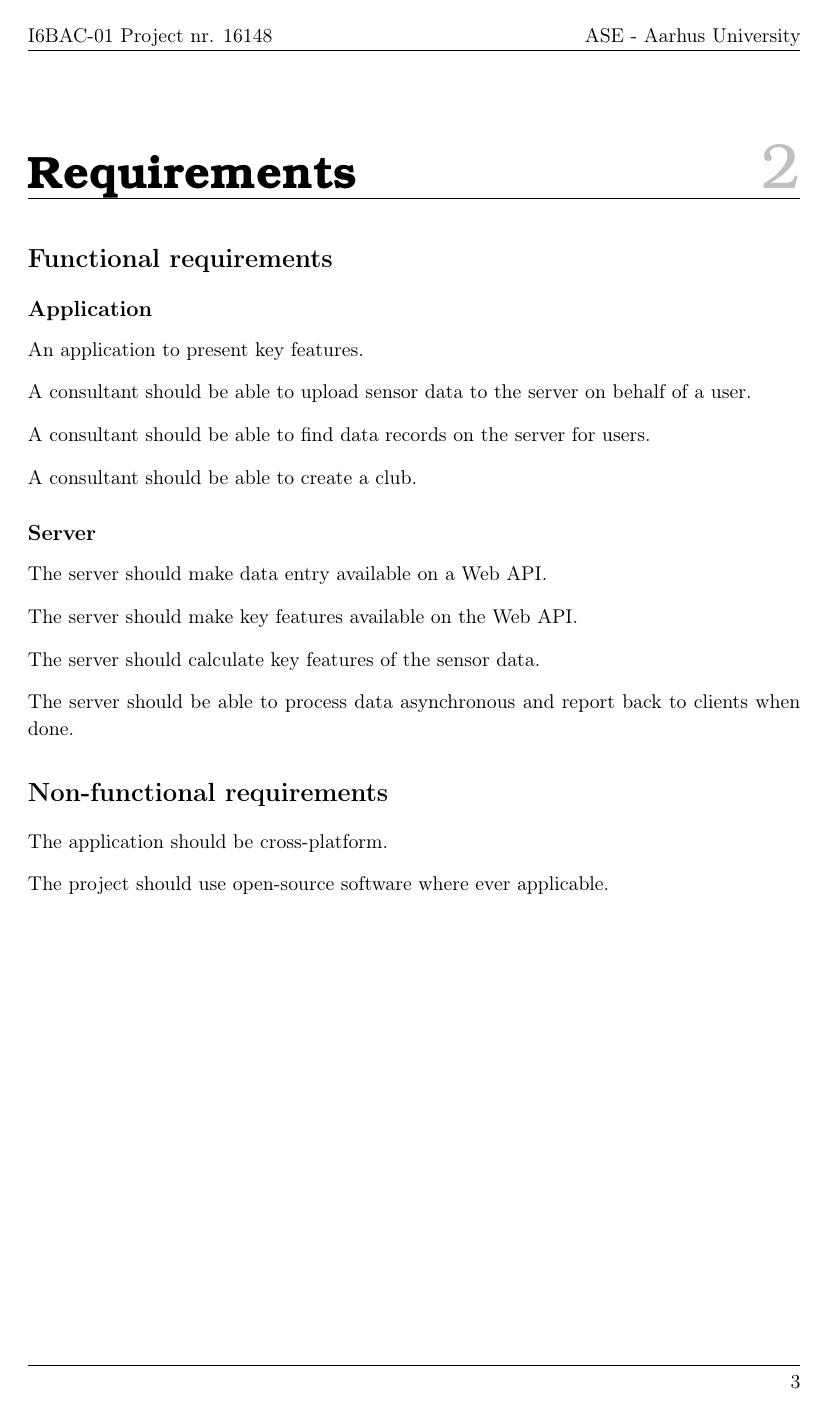
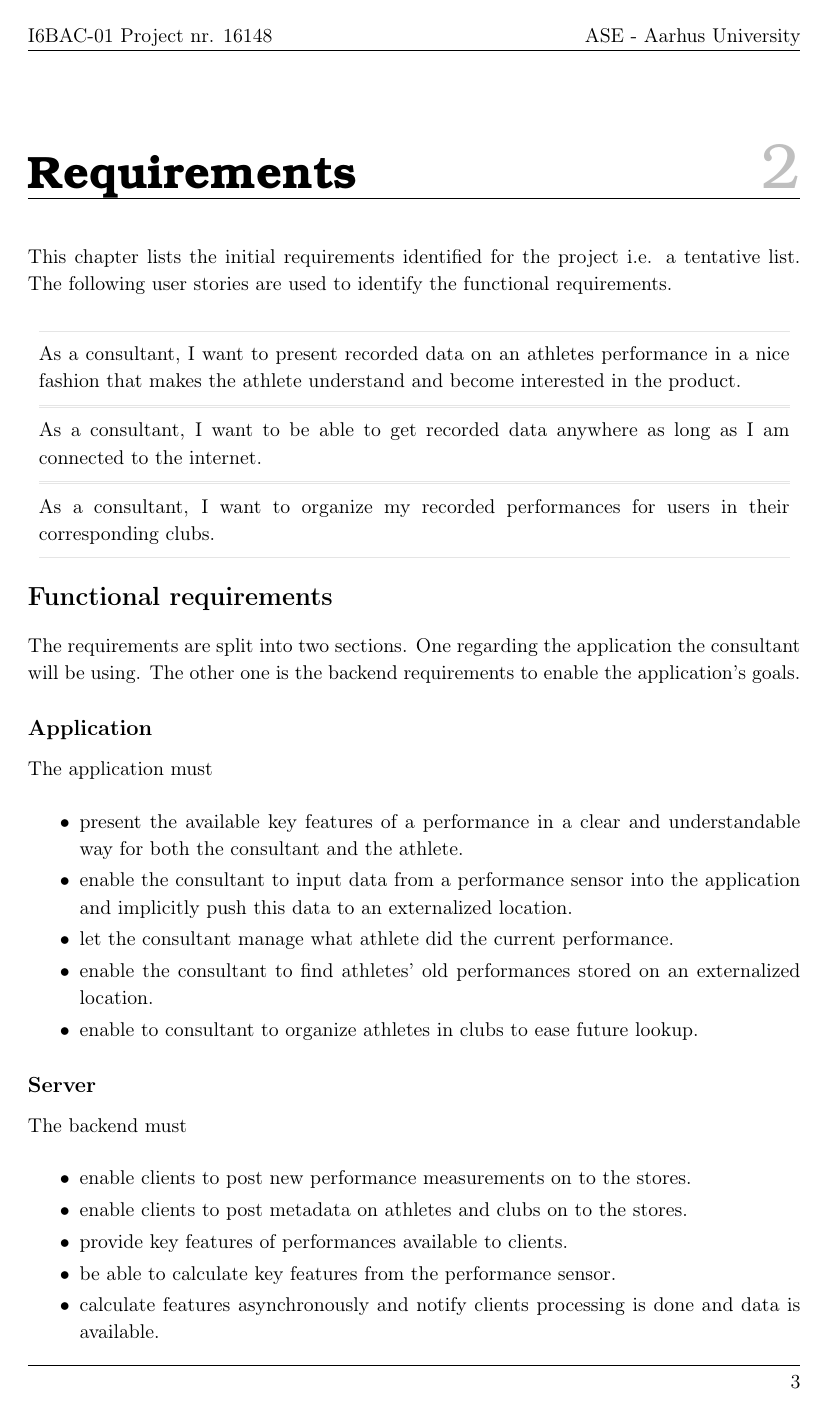
Before and after one commit to racketometer/pre-report, a LaTeX book (Master.tex, which reads files/requirements.tex, pageSetup.tex): page 4 of 9 before the commit and page 4 of 10 after it. Compiled offline with pdfLaTeX.

Commit message:
Add prosa to requirements and project plan. Add user stories and factor out user commands to separate file

```diff
--- a/Master.tex
+++ b/Master.tex
@@ -2,6 +2,7 @@
 
 \input{preamble}
 \input{pageSetup}
+\input{commands}
 \input{files/lstListingsLanguages}
 
 \begin{document}
--- a/files/requirements.tex
+++ b/files/requirements.tex
@@ -1,25 +1,31 @@
 \chapter{Requirements}
+This chapter lists the initial requirements identified for the project i.e. a tentative list. The following user stories are used to identify the functional requirements.
+
+\userstory{As a consultant, I want to present recorded data on an athletes performance in a nice fashion that makes the athlete understand and become interested in the product.}
+\userstory{As a consultant, I want to be able to get recorded data anywhere as long as I am connected to the internet.}
+\userstory{As a consultant, I want to organize my recorded performances for users in their corresponding clubs.}
 
 \section*{Functional requirements}
+The requirements are split into two sections. One regarding the application the consultant will be using. The other one is the backend requirements to enable the application's goals.
 
 \subsection*{Application}
-
-An application to present key features.
-
-A consultant should be able to upload sensor data to the server on behalf of a user.
-
-A consultant should be able to find data records on the server for users.
-
-A consultant should be able to create a club.
+The application must
+\begin{itemize}
+	\item present the available key features of a performance in a clear and understandable way for both the consultant and the athlete.
+	\item enable the consultant to input data from a performance sensor into the application and implicitly push this data to an externalized location.
+	\item let the consultant manage what athlete did the current performance.
+	\item enable the consultant to find athletes' old performances stored on an externalized location.
+	\item enable to consultant to organize athletes in clubs to ease future lookup.
+\end{itemize}
 
 \subsection*{Server}
-
-The server should make data entry available on a Web API.
-
-The server should make key features available on the Web API.
-
-The server should calculate key features of the sensor data.
-
-The server should be able to process data asynchronous and report back to clients when done.
+The backend must
+\begin{itemize}
+	\item enable clients to post new performance measurements on to the stores.
+	\item enable clients to post metadata on athletes and clubs on to the stores.
+	\item provide key features of performances available to clients.
+	\item be able to calculate key features from the performance sensor.
+	\item calculate features asynchronously and notify clients processing is done and data is available.
+\end{itemize}
 
 \section*{Non-functional requirements}
@@ -26,4 +33,7 @@ The server should be able to process data asynchronous and report back to client
 
-The application should be cross-platform.
+\begin{itemize}
+	\item The project should mainly use Open Source Software.
+	\item The application should run on multiple platforms.
+\end{itemize}
 
-The project should use open-source software where ever applicable.
+The last item may be subject to change if the user analysis proves it to be redundant.
--- a/pageSetup.tex
+++ b/pageSetup.tex
@@ -19,7 +19,7 @@
 \setlist{
   topsep=2mm,								% Vertical padding between text and list
   itemsep=-0.5mm,								% Vertical padding between items
-  leftmargin=6mm,							% Horizontal margin to bullets
+  leftmargin=10mm							% Horizontal margin to bullets
 }
 
 % ¤¤ Visual links ¤¤ %
```
Also changed, not shown: commands.tex (added, +41 -0 lines), files/plan.tex (+21 -16 lines), preamble.tex (+0 -32 lines), files/requirements.tex (1 more changed lines).
